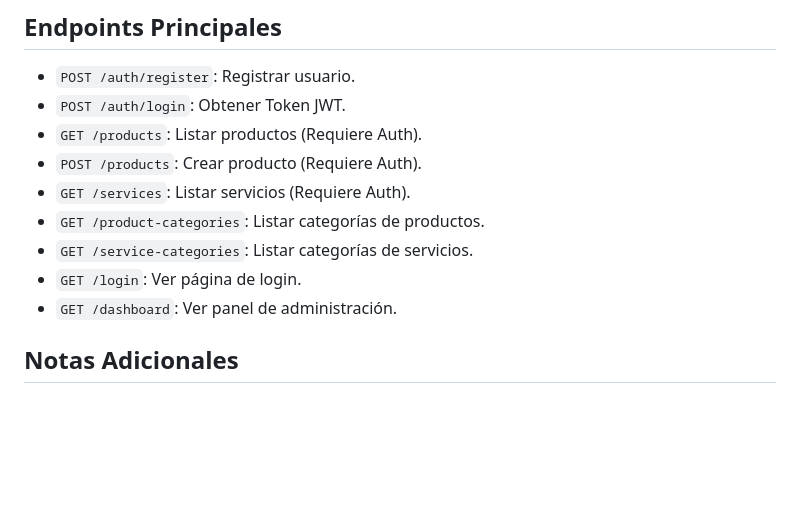
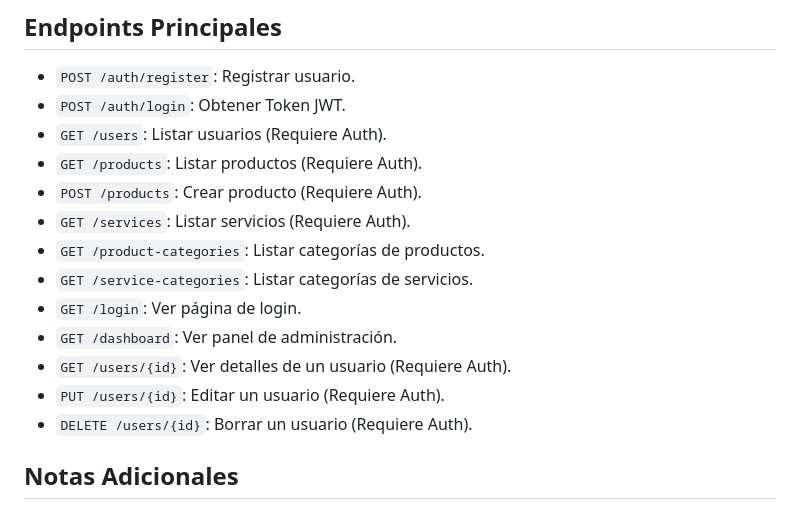
Before and after one commit to IngenieroYlder/000-Backend-FastApi-BAPE1, a Markdown page: README.md, the part around the change. Rendered like a GitHub page; blank space fills up the shorter version.

Commit message:
parche sin gran efecto

```diff
--- a/README.md
+++ b/README.md
@@ -82,6 +82,7 @@ El proyecto incluye un `Dockerfile` optimizado.
 
 - `POST /auth/register`: Registrar usuario.
 - `POST /auth/login`: Obtener Token JWT.
+- `GET /users`: Listar usuarios (Requiere Auth).
 - `GET /products`: Listar productos (Requiere Auth).
 - `POST /products`: Crear producto (Requiere Auth).
 - `GET /services`: Listar servicios (Requiere Auth).
@@ -89,6 +90,9 @@ El proyecto incluye un `Dockerfile` optimizado.
 - `GET /service-categories`: Listar categorías de servicios.
 - `GET /login`: Ver página de login.
 - `GET /dashboard`: Ver panel de administración.
+- `GET /users/{id}`: Ver detalles de un usuario (Requiere Auth).
+- `PUT /users/{id}`: Editar un usuario (Requiere Auth).
+- `DELETE /users/{id}`: Borrar un usuario (Requiere Auth).
 
 ## Notas Adicionales
 - Se han separado las categorías en dos tablas: `product_categories` y `service_categories`.
```
Also changed, not shown: POSTMAN_API.md (+1 -1 lines).
